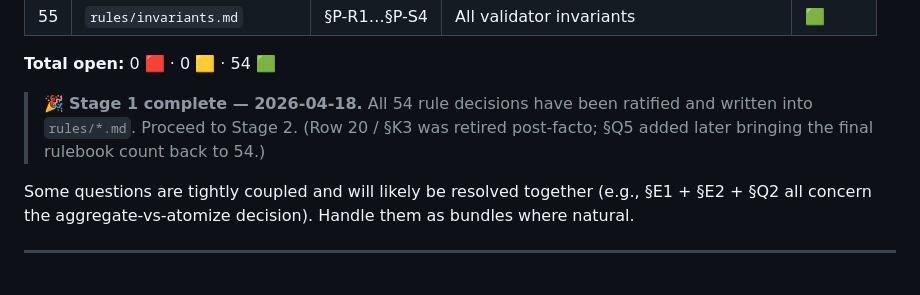
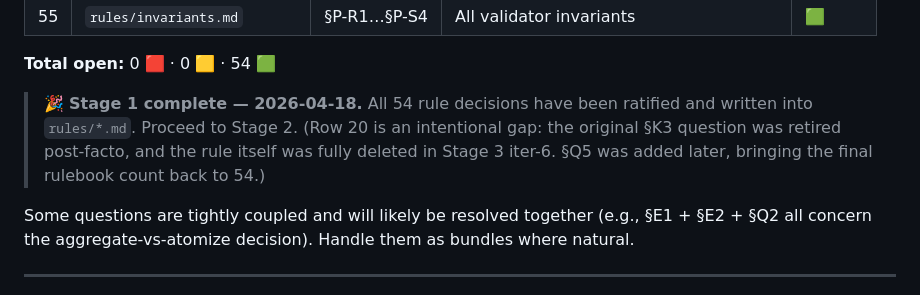
Before and after one commit to AustinJunyuLi/SEC_extract, a Markdown page: skill_open_questions.md, the part around the change. GitHub-like rendering.

```diff
--- a/skill_open_questions.md
+++ b/skill_open_questions.md
@@ -95,7 +95,7 @@ Scope decisions first (they constrain everything), schema next (defines the outp
 
 **Total open:** 0 🟥 · 0 🟨 · 54 🟩
 
-> 🎉 **Stage 1 complete — 2026-04-18.** All 54 rule decisions have been ratified and written into `rules/*.md`. Proceed to Stage 2. (Row 20 / §K3 was retired post-facto; §Q5 added later bringing the final rulebook count back to 54.)
+> 🎉 **Stage 1 complete — 2026-04-18.** All 54 rule decisions have been ratified and written into `rules/*.md`. Proceed to Stage 2. (Row 20 is an intentional gap: the original §K3 question was retired post-facto, and the rule itself was fully deleted in Stage 3 iter-6. §Q5 was added later, bringing the final rulebook count back to 54.)
 
 Some questions are tightly coupled and will likely be resolved together (e.g., §E1 + §E2 + §Q2 all concern the aggregate-vs-atomize decision). Handle them as bundles where natural.
 
```
Also changed, not shown: AGENTS.md (+54 -46 lines), SKILL.md (+11 -11 lines).
